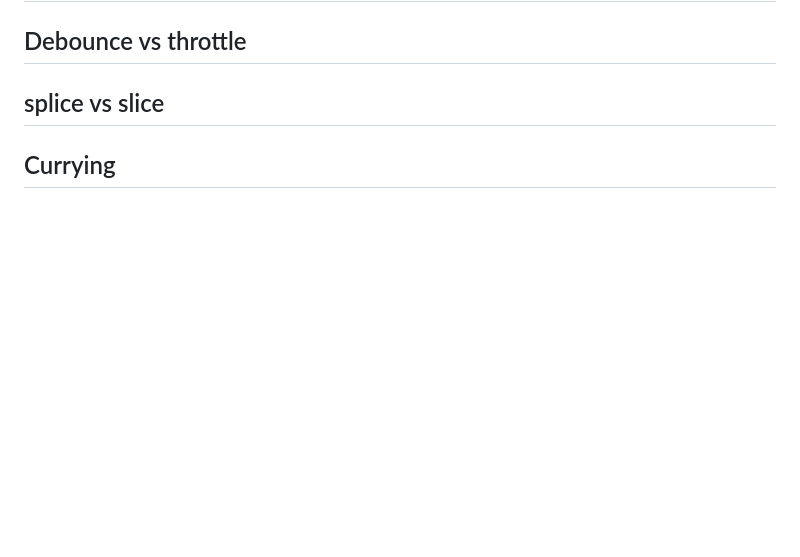
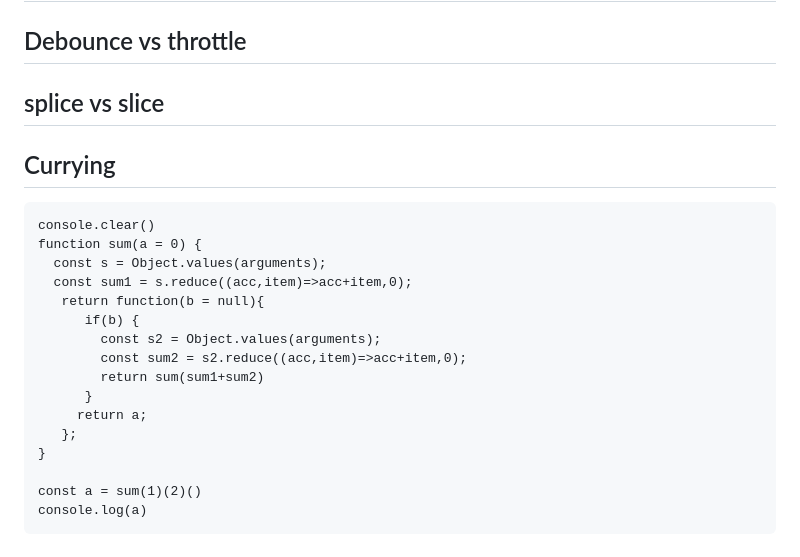
Before and after one commit to sandeepahuja-stack/js-interview, a Markdown page: README.md, the part around the change. GitHub-like rendering; blank space fills up the shorter version.

````diff
--- a/README.md
+++ b/README.md
@@ -437,3 +437,21 @@ myFunc();
 ## Debounce vs throttle
 ## splice vs slice
 ## Currying
+```
+console.clear()
+function sum(a = 0) {
+  const s = Object.values(arguments);
+  const sum1 = s.reduce((acc,item)=>acc+item,0);
+   return function(b = null){
+      if(b) {
+        const s2 = Object.values(arguments);
+        const sum2 = s2.reduce((acc,item)=>acc+item,0);
+        return sum(sum1+sum2)
+      }
+     return a;
+   };
+}
+
+const a = sum(1)(2)()
+console.log(a)
+```
````
